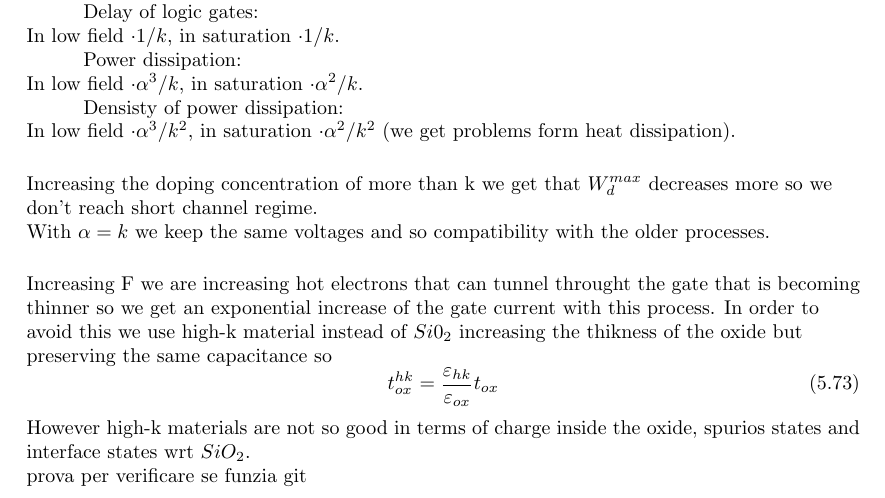
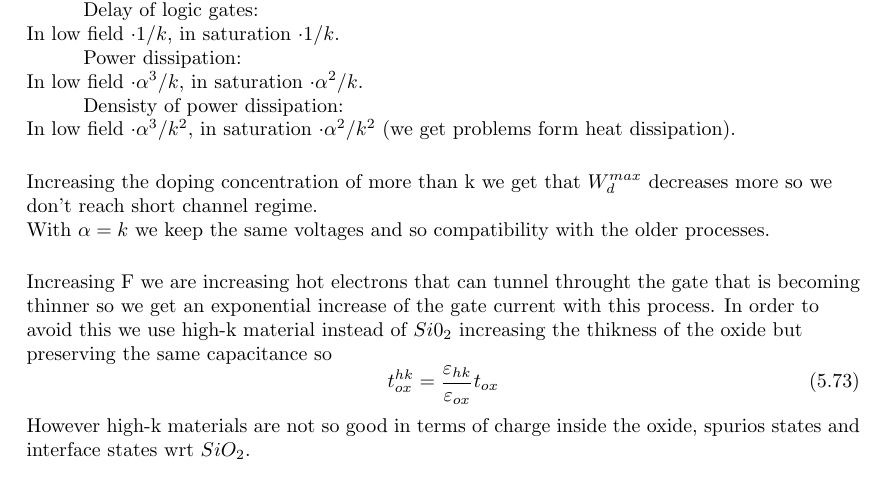
Before and after one commit to matteobaldo/Electorn_Devices, a LaTeX thesis (ED.tex, which reads Chapter5.tex): part of page 73 of 73, cut so that both start at the same text. Compiled offline with pdfLaTeX.

Commit message:
Prima aggiunta

```diff
--- a/Chapter5.tex
+++ b/Chapter5.tex
@@ -697,6 +697,3 @@ Increasing F we are increasing hot electrons that can tunnel throught the gate t
 t_{ox}^{hk}=\frac{\varepsilon_{hk}}{\varepsilon_{ox}}t_{ox}
 \end{equation}
 However high-k materials are not so good in terms of charge inside the oxide, spurios states and interface states wrt $SiO_2$.\\
-
-
-prova per verificare se funzia git
```
